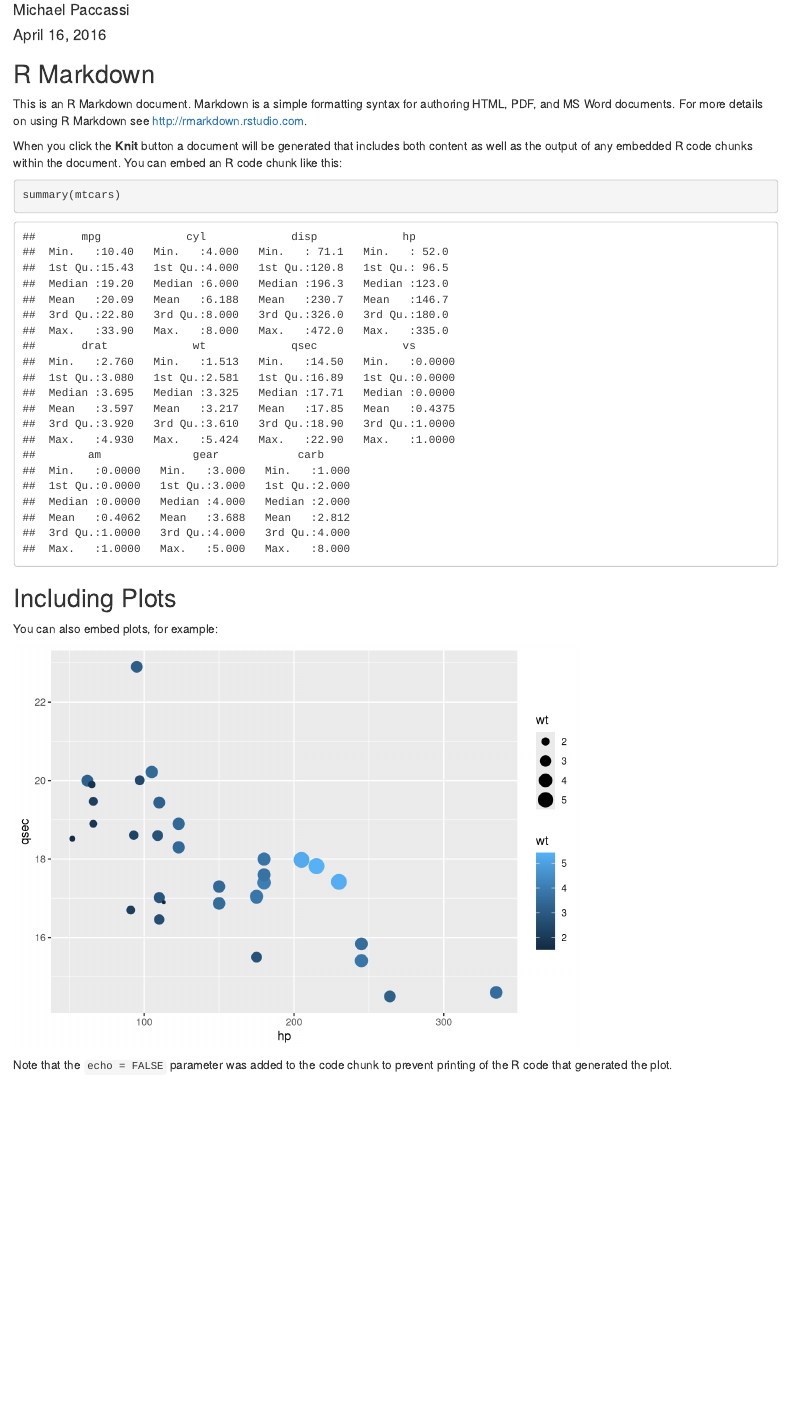
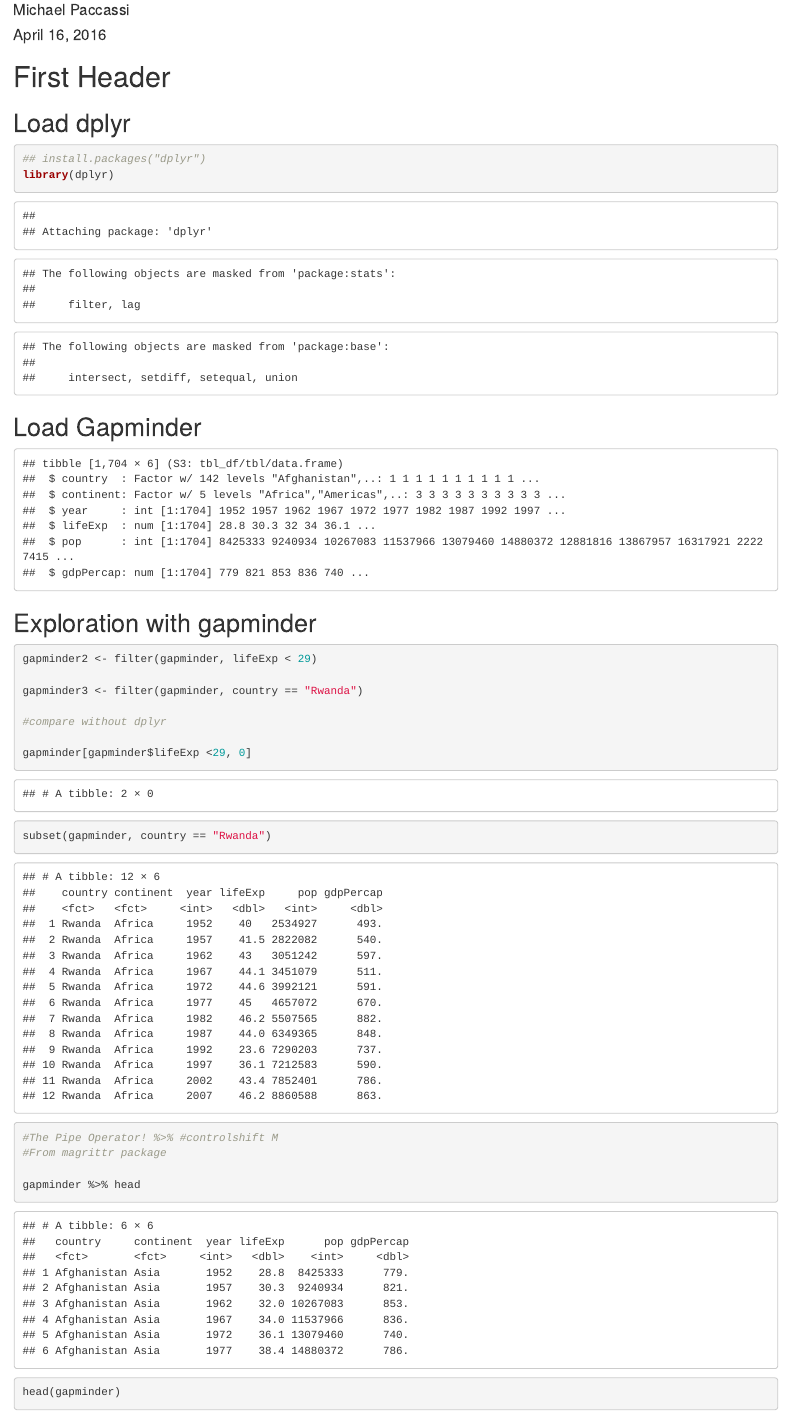
Before and after one commit to mpacc/my-project, an R Markdown document (index.Rmd): the page in a window 1100 px wide, from 70 px down. Rendered offline with R 4.5, knitr and Pandoc, with nearby package versions; common packages that the code uses without loading them are loaded; the gapminder table comes from the copy in Python's plotly package.

Commit message:
Update index.Rmd

````diff
--- a/index.Rmd
+++ b/index.Rmd
@@ -1,31 +1,44 @@
 ---
-title: "Index"
+title: "Gapminder analysis With dplyr"
 author: "Michael Paccassi"
 date: "April 16, 2016"
 output: html_document
 ---
+# First Header
 
 ```{r setup, include=FALSE}
 knitr::opts_chunk$set(echo = TRUE)
 ```
 
-## R Markdown
+## Load dplyr
 
-This is an R Markdown document. Markdown is a simple formatting syntax for authoring HTML, PDF, and MS Word documents. For more details on using R Markdown see <http://rmarkdown.rstudio.com>.
-
-When you click the **Knit** button a document will be generated that includes both content as well as the output of any embedded R code chunks within the document. You can embed an R code chunk like this:
-
-```{r cars}
-summary(mtcars)
+```{r}
+## install.packages("dplyr")
+library(dplyr)
 ```
 
-## Including Plots
+## Load Gapminder
 
-You can also embed plots, for example:
-
-```{r pressure, echo=FALSE}
-ggplot(mtcars, aes(hp, qsec, size = wt, col = wt )) +
-  geom_point()
+```{r, echo=FALSE}
+install.packages('gapminder')
+library(gapminder)
+str(gapminder) #structure
 ```
 
-Note that the `echo = FALSE` parameter was added to the code chunk to prevent printing of the R code that generated the plot.
+## Exploration with gapminder
+```{r}
+gapminder2 <- filter(gapminder, lifeExp < 29)
+
+gapminder3 <- filter(gapminder, country == "Rwanda")
+
+#compare without dplyr
+
+gapminder[gapminder$lifeExp <29, 0]
+
+subset(gapminder, country == "Rwanda")
+
+#The Pipe Operator! %>% #controlshift M
+#From magrittr package
+
+gapminder %>% head
+head(gapminder)
````
Also changed, not shown: index.Rmd (46 more changed lines).
